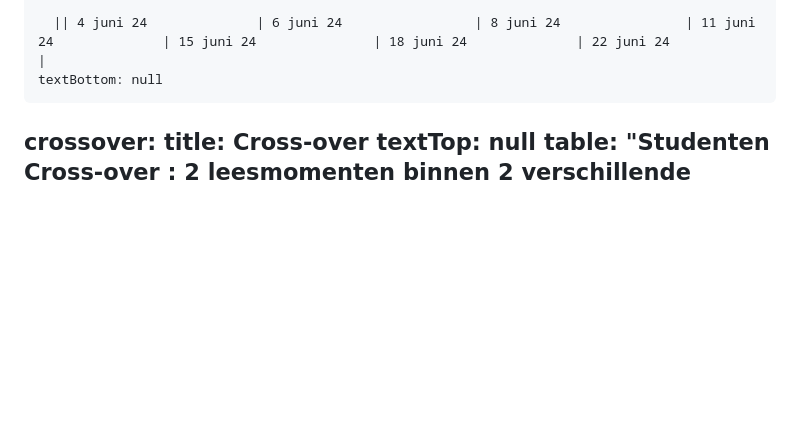
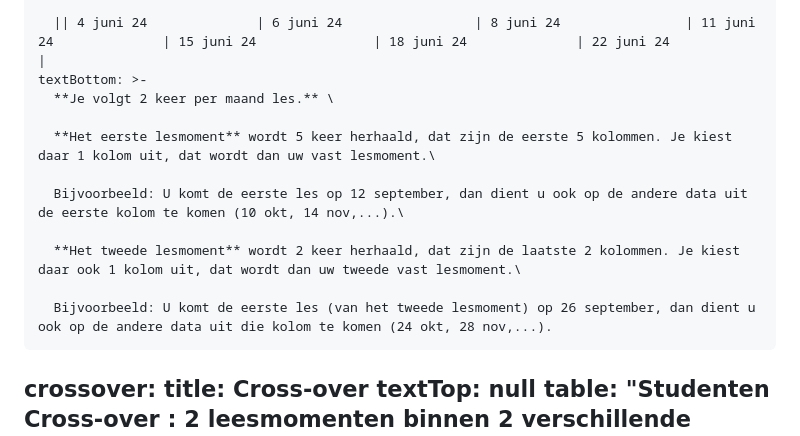
Before and after one commit to maximbaraliuc/jan-portaels-academie-site, a Markdown page: src/schedules/schedules.md, the part around the change. GitHub-like rendering; blank space fills up the shorter version.

Commit message:
Update Uurroosters “schedules”

```diff
--- a/src/schedules/schedules.md
+++ b/src/schedules/schedules.md
@@ -162,7 +162,16 @@ volwassenen:
       || 7﻿ mei 24               | H﻿emelvaart               | F﻿acultatieve verlofdag  | 14 mei 24               | 18 mei 24                | 21 mei 24               | 25 mei 24               |
 
       || 4﻿ juni 24              | 6 juni 24                 | 8 juni 24                | 11 juni 24              | 15 juni 24               | 18 juni 24              | 22 juni 24              |
-    textBottom: null
+    textBottom: >-
+      **Je volgt 2 keer per maand les.** \
+
+      **Het eerste lesmoment** wordt 5 keer herhaald, dat zijn de eerste 5 kolommen. Je kiest daar 1 kolom uit, dat wordt dan uw vast lesmoment.\
+
+      B﻿ijvoorbeeld: U komt de eerste les op 12 september, dan dient u ook op de andere data uit de eerste kolom te komen (10 okt, 14 nov,...).\
+
+      **H﻿et tweede lesmoment** wordt 2 keer herhaald, dat zijn de laatste 2 kolommen. Je kiest daar ook 1 kolom uit, dat wordt dan uw tweede vast lesmoment.\
+
+      B﻿ijvoorbeeld: U komt de eerste les (van het tweede lesmoment) op 26 september, dan dient u ook op de andere data uit die kolom te komen (24 okt, 28 nov,...).
   crossover:
     title: Cross-over
     textTop: null
```
